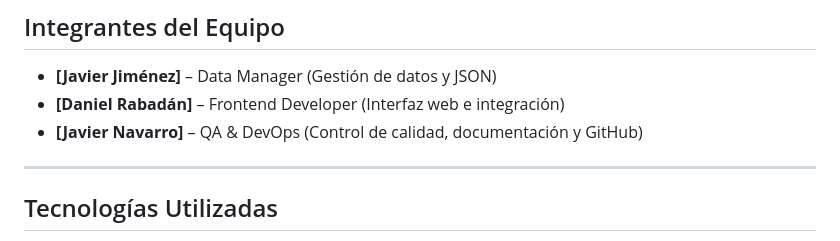
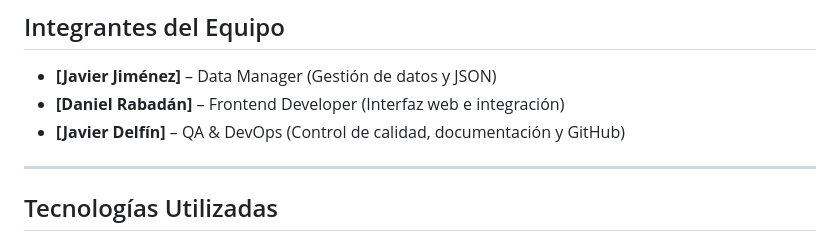
Before and after one commit to JavielilloHub/Chatbot-Institucional, a Markdown page: README.md, the part around the change. GitHub-like rendering.

Commit message:
Readme a falta de link base de datos

```diff
--- a/README.md
+++ b/README.md
@@ -11,7 +11,7 @@ El chatbot será integrado en la página web del centro y se apoyará en un sist
 
 - **[Javier Jiménez]** – Data Manager (Gestión de datos y JSON)
 - **[Daniel Rabadán]** – Frontend Developer (Interfaz web e integración)
-- **[Javier Navarro]** – QA & DevOps (Control de calidad, documentación y GitHub)
+- **[Javier Delfín]** – QA & DevOps (Control de calidad, documentación y GitHub)
 
 ---
 
```
